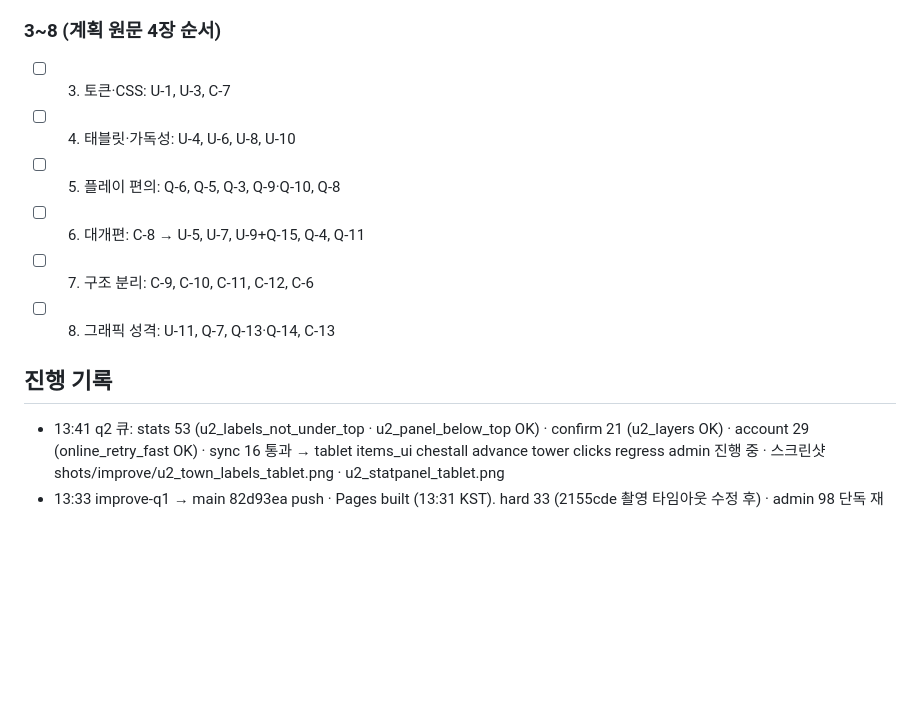
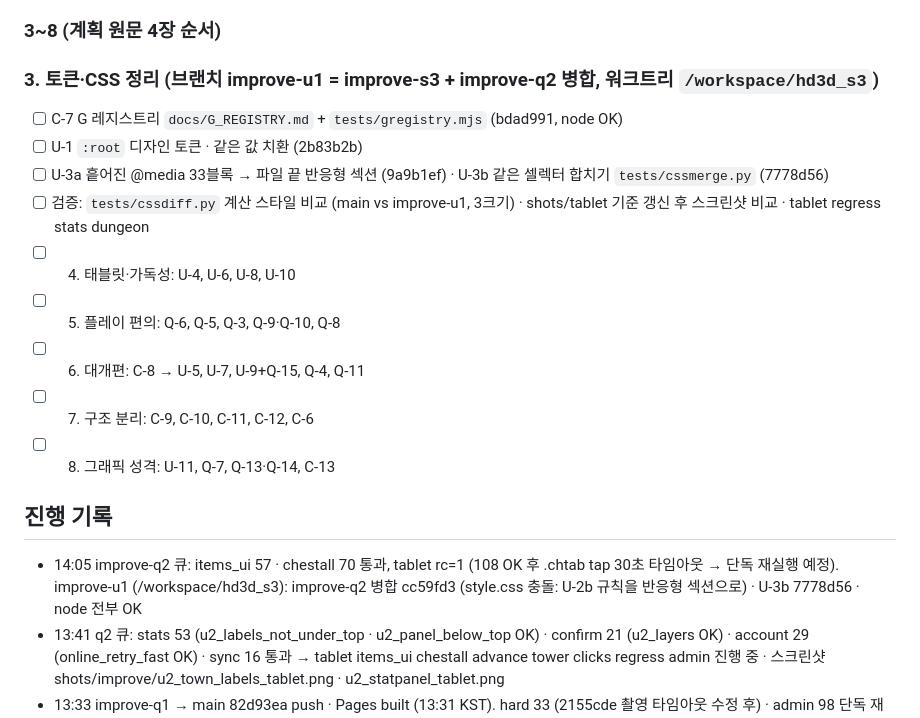
Before and after one commit to hyunjk11/hero-defense-3d, a Markdown page: docs/IMPROVE_2026-10-23.md, the part around the change. Drawn GitHub-style; blank space fills up the shorter version.

Commit message:
docs: IMPROVE 14:05 stage 3 체크리스트

```diff
--- a/docs/IMPROVE_2026-10-23.md
+++ b/docs/IMPROVE_2026-10-23.md
@@ -27,7 +27,11 @@
 - [ ] Q-12 online 즉시 재시도 (improve-q2 9d3b548, 테스트 중)
 
 ### 3~8 (계획 원문 4장 순서)
-- [ ] 3. 토큰·CSS: U-1, U-3, C-7
+### 3. 토큰·CSS 정리 (브랜치 improve-u1 = improve-s3 + improve-q2 병합, 워크트리 `/workspace/hd3d_s3`)
+- [ ] C-7 G 레지스트리 `docs/G_REGISTRY.md` + `tests/gregistry.mjs` (bdad991, node OK)
+- [ ] U-1 `:root` 디자인 토큰 · 같은 값 치환 (2b83b2b)
+- [ ] U-3a 흩어진 @media 33블록 → 파일 끝 반응형 섹션 (9a9b1ef) · U-3b 같은 셀렉터 합치기 `tests/cssmerge.py` (7778d56)
+- [ ] 검증: `tests/cssdiff.py` 계산 스타일 비교 (main vs improve-u1, 3크기) · shots/tablet 기준 갱신 후 스크린샷 비교 · tablet regress stats dungeon
 - [ ] 4. 태블릿·가독성: U-4, U-6, U-8, U-10
 - [ ] 5. 플레이 편의: Q-6, Q-5, Q-3, Q-9·Q-10, Q-8
 - [ ] 6. 대개편: C-8 → U-5, U-7, U-9+Q-15, Q-4, Q-11
@@ -35,6 +39,7 @@
 - [ ] 8. 그래픽 성격: U-11, Q-7, Q-13·Q-14, C-13
 
 ## 진행 기록
+- 14:05 improve-q2 큐: items_ui 57 · chestall 70 통과, tablet rc=1 (108 OK 후 .chtab tap 30초 타임아웃 → 단독 재실행 예정). improve-u1 (/workspace/hd3d_s3): improve-q2 병합 cc59fd3 (style.css 충돌: U-2b 규칙을 반응형 섹션으로) · U-3b 7778d56 · node 전부 OK
 - 13:41 q2 큐: stats 53 (u2_labels_not_under_top · u2_panel_below_top OK) · confirm 21 (u2_layers OK) · account 29 (online_retry_fast OK) · sync 16 통과 → tablet items_ui chestall advance tower clicks regress admin 진행 중 · 스크린샷 shots/improve/u2_town_labels_tablet.png · u2_statpanel_tablet.png
 - 13:33 improve-q1 → main 82d93ea push · Pages built (13:31 KST). hard 33 (2155cde 촬영 타임아웃 수정 후) · admin 98 단독 재실행 통과. improve-q2 = improve-u2 + U-2b + main 병합(a8abcaf) → 큐: stats confirm account sync tablet items_ui chestall advance tower clicks regress admin
 - 13:15 q1 큐 끝: confirm 20 · node · regress MATCH · clicks 7 · equip 34 · dungeon 105 · shop 38 · advance 54 · stats 51 · endstats 40 · tablet 252 · uqfighter 35 · stages 22 · tower 27 · account 28 통과. hard rc=1 FAIL 0 (정예 화면 스크린샷 30초 타임아웃 → 2155cde 렌더 멈춤+240초), admin rc=1 FAIL 0 (52 OK 후 타임아웃) → hard·admin 단독 재실행 중. improve-q2 (`/workspace/hd3d_u2`, improve-u2 위) U-2b 912b898: 알약 줄 아래 라벨 흐리게 · 낮은 화면 마을 패널이 알약 줄 안 덮게 · #tip 층
```
